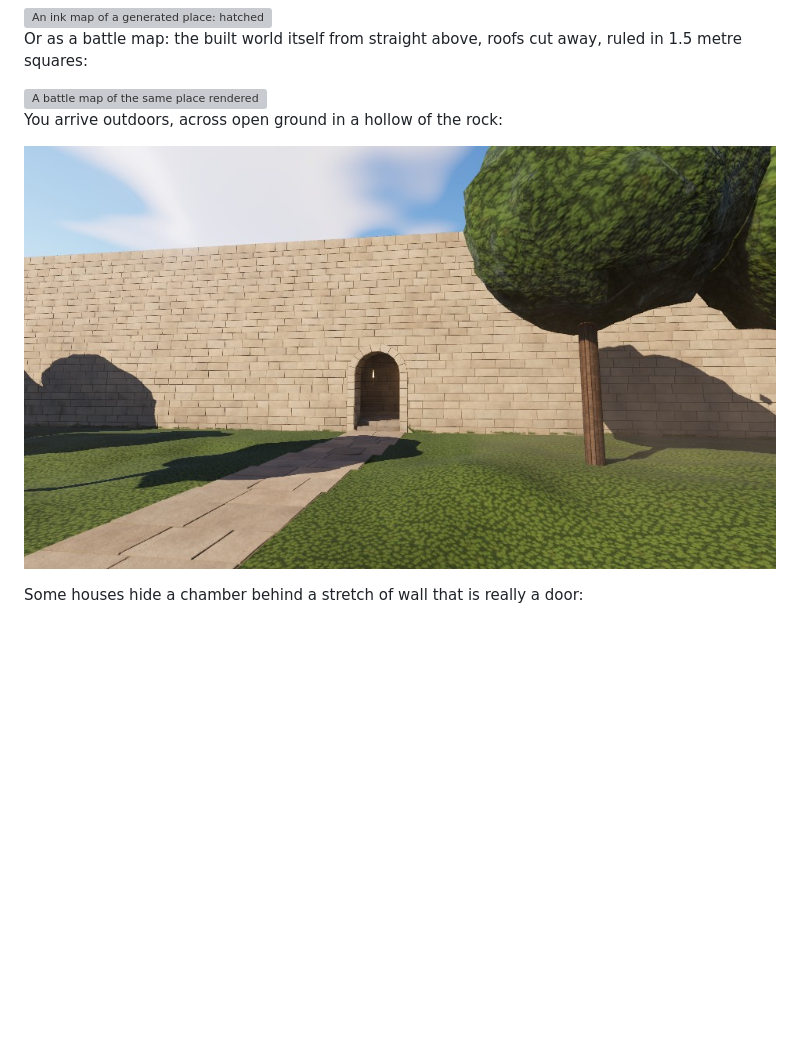
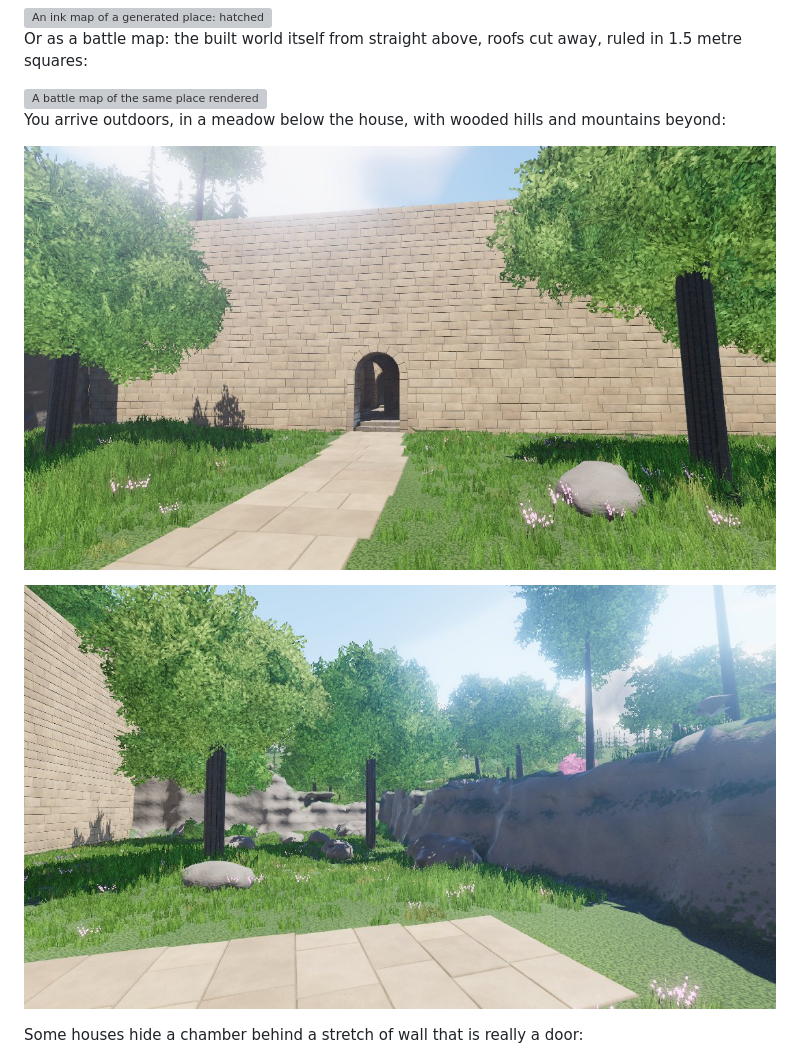
Before and after one commit to klaine/dungeons, a Markdown page: README.md, the part around the change. Drawn GitHub-style; pictures changed too: docs/images/approach.jpg, docs/images/open-air.jpg (added); blank space fills up the shorter version; grey boxes are pictures that could not be loaded.

```diff
--- a/README.md
+++ b/README.md
@@ -24,9 +24,11 @@ Or as a battle map: the built world itself from straight above, roofs cut away,
 
 <img src="docs/images/battle-map.jpg" alt="A battle map of the same place rendered from the 3D world: stone floors, furniture, trees and their shadows" width="640">
 
-You arrive outdoors, across open ground in a hollow of the rock:
+You arrive outdoors, in a meadow below the house, with wooded hills and mountains beyond:
 
-![The approach: turf, a flagged path, trees and the house front](docs/images/approach.jpg)
+![The approach: a flagged path through grass and flowers to the house front, under trees](docs/images/approach.jpg)
+
+![Open air: a leafy tree, boulders and bushes below a rock bank, with trees in blossom and firs beyond](docs/images/open-air.jpg)
 
 Some houses hide a chamber behind a stretch of wall that is really a door:
 
```
Also changed, not shown: docs/03-plan.md (+2 -2 lines), docs/04-look.md (+21 -0 lines), 8 other files.
